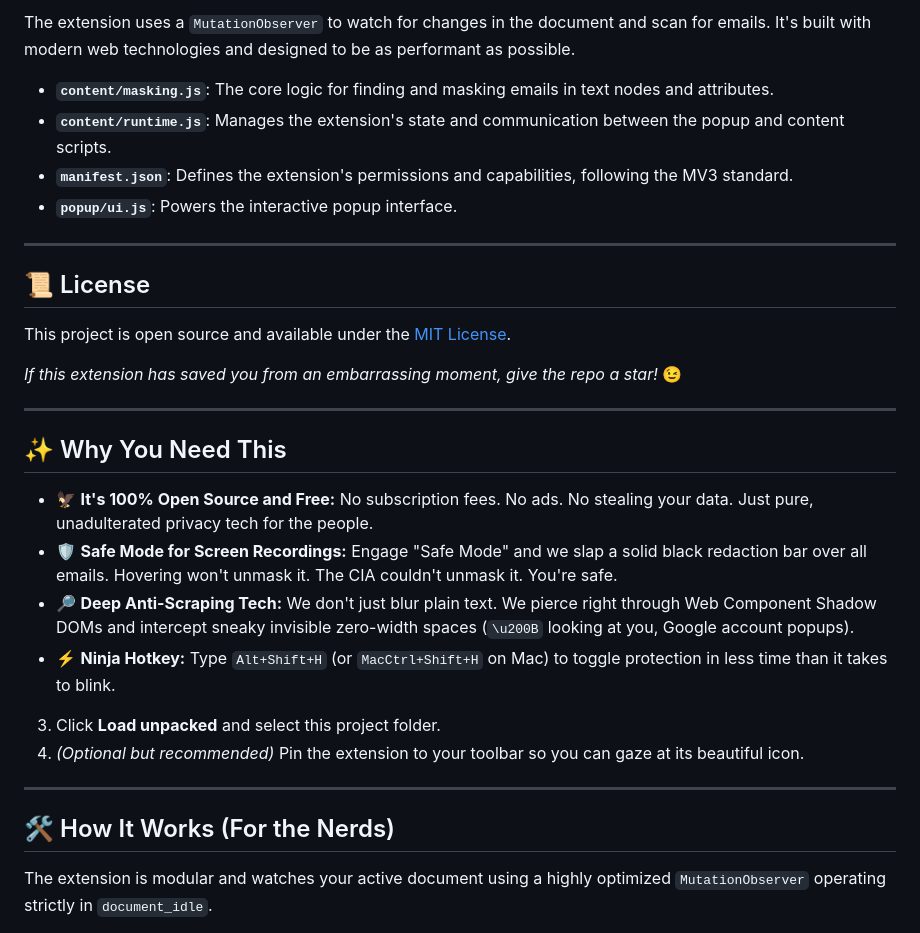
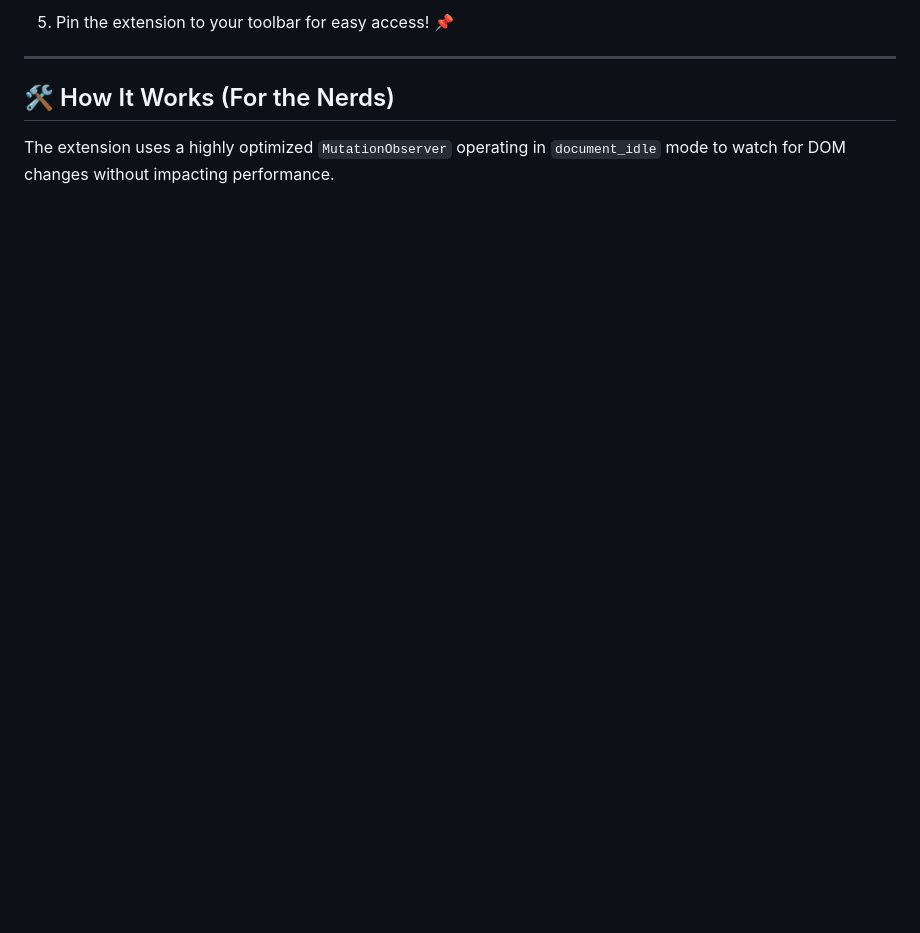
Before and after one commit to ardhrubo/email-blurrer, a Markdown page: README.md, the part around one of its changes. Rendered like a GitHub page; blank space fills up the shorter version.

```diff
--- a/README.md
+++ b/README.md
@@ -75,33 +87,9 @@ The easiest way to get started is to install Email Blurrer directly from your br
 
-The extension uses a `MutationObserver` to watch for changes in the document and scan for emails. It's built with modern web technologies and designed to be as performant as possible.
-
--   **`content/masking.js`**: The core logic for finding and masking emails in text nodes and attributes.
--   **`content/runtime.js`**: Manages the extension's state and communication between the popup and content scripts.
--   **`manifest.json`**: Defines the extension's permissions and capabilities, following the MV3 standard.
--   **`popup/ui.js`**: Powers the interactive popup interface.
-
----
-
-## 📜 License
-
-This project is open source and available under the [MIT License](LICENSE).
-
-*If this extension has saved you from an embarrassing moment, give the repo a star!* 😉
-
-
----
-
-## ✨ Why You Need This
-* 🦅 **It's 100% Open Source and Free:** No subscription fees. No ads. No stealing your data. Just pure, unadulterated privacy tech for the people.
-* 🛡️ **Safe Mode for Screen Recordings:** Engage "Safe Mode" and we slap a solid black redaction bar over all emails. Hovering won't unmask it. The CIA couldn't unmask it. You're safe.
-* 🔎 **Deep Anti-Scraping Tech:** We don't just blur plain text. We pierce right through Web Component Shadow DOMs and intercept sneaky invisible zero-width spaces (`\u200B` looking at you, Google account popups).
-* ⚡ **Ninja Hotkey:** Type `Alt+Shift+H` (or `MacCtrl+Shift+H` on Mac) to toggle protection in less time than it takes to blink.
-3. Click **Load unpacked** and select this project folder.
-4. *(Optional but recommended)* Pin the extension to your toolbar so you can gaze at its beautiful icon.
+5. Pin the extension to your toolbar for easy access! 📌
 
 ---
 
 ## 🛠️ How It Works (For the Nerds)
 
-The extension is modular and watches your active document using a highly optimized `MutationObserver` operating strictly in `document_idle`.
+The extension uses a highly optimized `MutationObserver` operating in `document_idle` mode to watch for DOM changes without impacting performance.
 
```
Also changed, not shown: other parts of README.md (+123 -43 lines).
